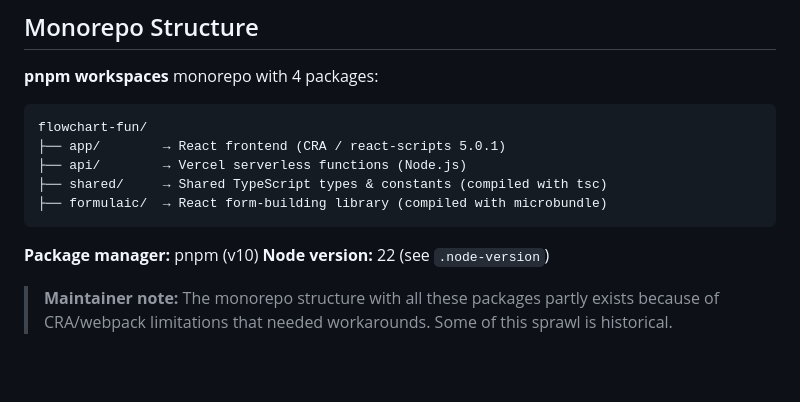
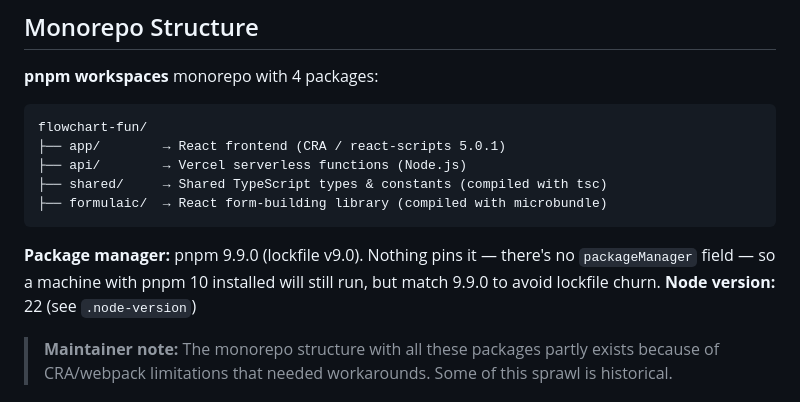
Before and after one commit to tone-row/flowchart-fun, a Markdown page: CLAUDE.md, the part around the change. GitHub-like rendering; blank space fills up the shorter version.

Commit message:
docs: correct the documented pnpm version (9.9.0, not v10)
Both machines running this repo have pnpm 9.9.0 and the lockfile is v9.0.
Nothing pins the version — there is no packageManager field — so the doc was
the only signal, and it pointed at a major version nobody is using.

Co-Authored-By: Claude Opus 5 (1M context) <noreply@anthropic.com>
Claude-Session: https://claude.ai/code/session_01CsoEvmaESu7zjMPU9SYtzY

````diff
--- a/CLAUDE.md
+++ b/CLAUDE.md
@@ -18,7 +18,7 @@ flowchart-fun/
 ├── formulaic/  → React form-building library (compiled with microbundle)
 ```
 
-**Package manager:** pnpm (v10)
+**Package manager:** pnpm 9.9.0 (lockfile v9.0). Nothing pins it — there's no `packageManager` field — so a machine with pnpm 10 installed will still run, but match 9.9.0 to avoid lockfile churn.
 **Node version:** 22 (see `.node-version`)
 
 > **Maintainer note:** The monorepo structure with all these packages partly exists because of CRA/webpack limitations that needed workarounds. Some of this sprawl is historical.
````
